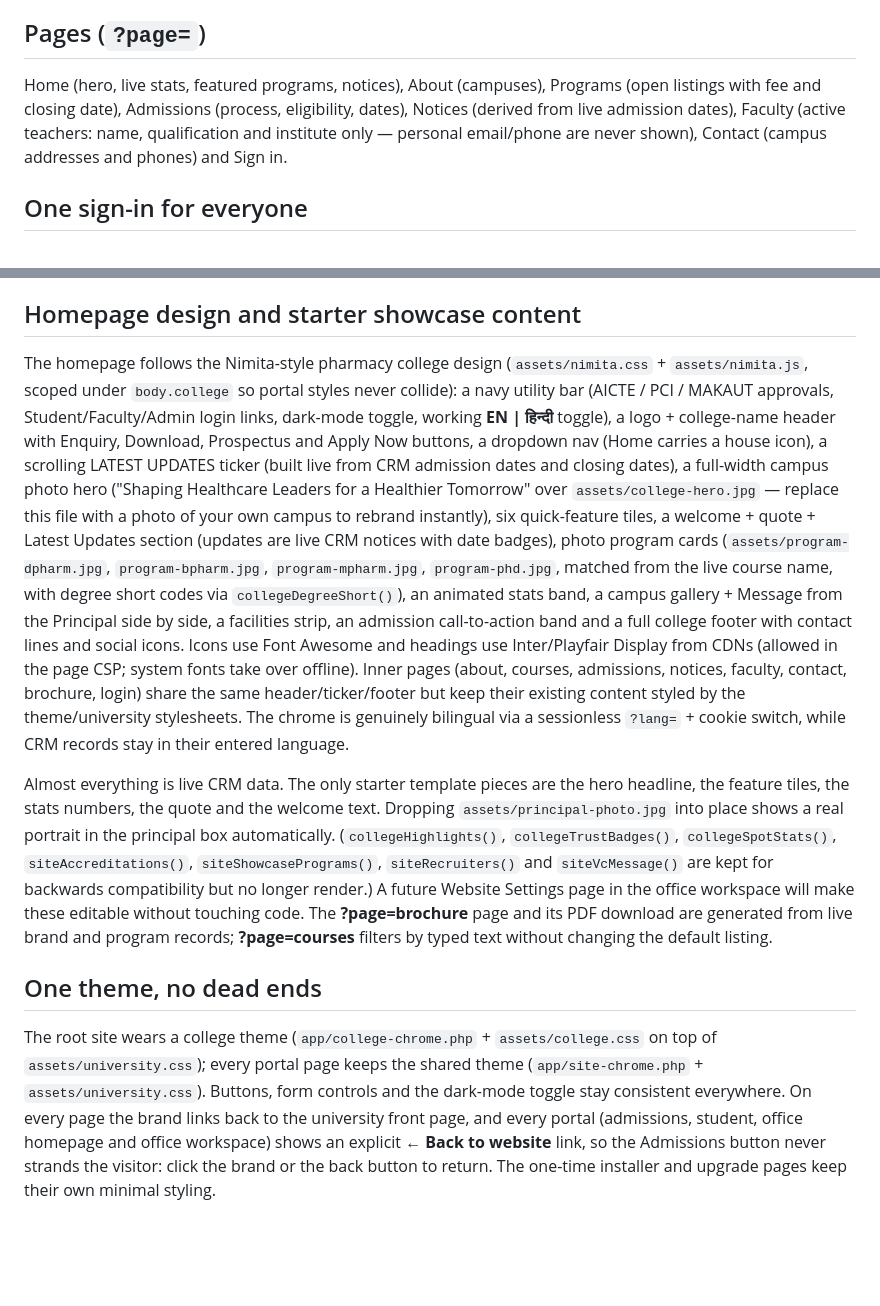
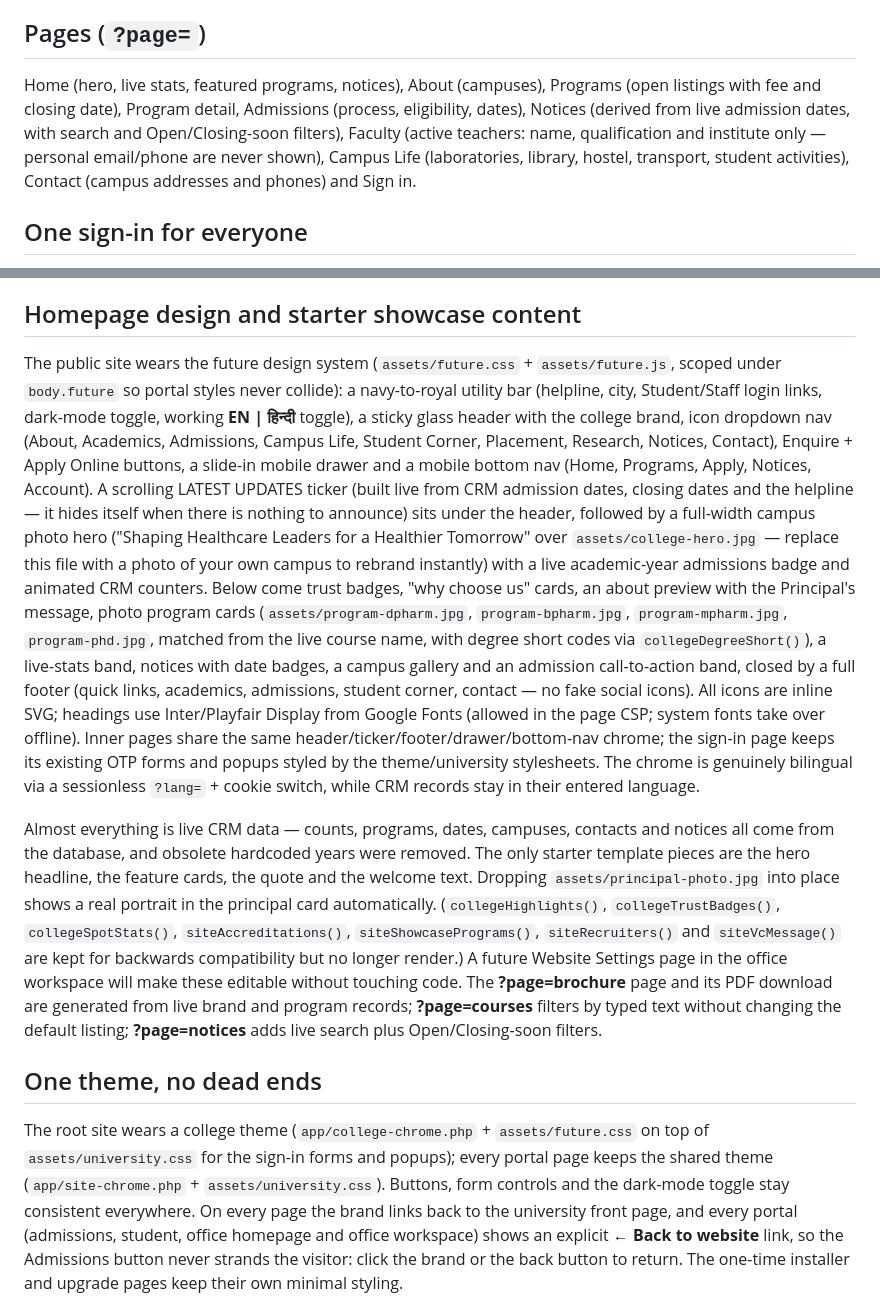
Before and after one commit to senditdebasish-maker/web, a Markdown page: docs/UNIVERSITY-SITE.md, 2 parts joined by grey strips. Drawn GitHub-style; blank space fills up the shorter version.

Commit message:
Document the futuristic public-site redesign
UNIVERSITY-SITE.md describes the future design system, IA (incl. new
Campus Life page), live-data rules and bilingual chrome; README
validation counts updated to the current suite totals.

Co-authored-by: arena-agent <297053741+arena-agent@users.noreply.github.com>

```diff
--- a/docs/UNIVERSITY-SITE.md
+++ b/docs/UNIVERSITY-SITE.md
@@ -8,10 +8,12 @@ the website changes immediately — no file editing.
 ## Pages (`?page=`)
 
 Home (hero, live stats, featured programs, notices), About (campuses), Programs
-(open listings with fee and closing date), Admissions (process, eligibility, dates),
-Notices (derived from live admission dates), Faculty (active teachers: name,
-qualification and institute only — personal email/phone are never shown), Contact
-(campus addresses and phones) and Sign in.
+(open listings with fee and closing date), Program detail, Admissions (process,
+eligibility, dates), Notices (derived from live admission dates, with search and
+Open/Closing-soon filters), Faculty (active teachers: name, qualification and
+institute only — personal email/phone are never shown), Campus Life (laboratories,
+library, hostel, transport, student activities), Contact (campus addresses and
+phones) and Sign in.
 
 ## One sign-in for everyone
 
@@ -47,48 +49,56 @@ include it.
 
 ## Homepage design and starter showcase content
 
-The homepage follows the Nimita-style pharmacy college design
-(`assets/nimita.css` + `assets/nimita.js`, scoped under `body.college` so
-portal styles never collide): a navy utility bar (AICTE / PCI / MAKAUT
-approvals, Student/Faculty/Admin login links, dark-mode toggle, working
-**EN | हिन्दी** toggle), a logo + college-name header with Enquiry,
-Download, Prospectus and Apply Now buttons, a dropdown nav (Home carries a
-house icon), a scrolling LATEST UPDATES ticker (built live from CRM
-admission dates and closing dates), a full-width campus photo hero
-("Shaping Healthcare Leaders for a Healthier Tomorrow" over
+The public site wears the future design system (`assets/future.css` +
+`assets/future.js`, scoped under `body.future` so portal styles never
+collide): a navy-to-royal utility bar (helpline, city, Student/Staff login
+links, dark-mode toggle, working **EN | हिन्दी** toggle), a sticky glass
+header with the college brand, icon dropdown nav (About, Academics,
+Admissions, Campus Life, Student Corner, Placement, Research, Notices,
+Contact), Enquire + Apply Online buttons, a slide-in mobile drawer and a
+mobile bottom nav (Home, Programs, Apply, Notices, Account). A scrolling
+LATEST UPDATES ticker (built live from CRM admission dates, closing dates
+and the helpline — it hides itself when there is nothing to announce) sits
+under the header, followed by a full-width campus photo hero ("Shaping
+Healthcare Leaders for a Healthier Tomorrow" over
 `assets/college-hero.jpg` — replace this file with a photo of your own
-campus to rebrand instantly), six quick-feature tiles, a welcome + quote +
-Latest Updates section (updates are live CRM notices with date badges),
-photo program cards (`assets/program-dpharm.jpg`, `program-bpharm.jpg`,
-`program-mpharm.jpg`, `program-phd.jpg`, matched from the live course name,
-with degree short codes via `collegeDegreeShort()`), an animated stats band,
-a campus gallery + Message from the Principal side by side, a facilities
-strip, an admission call-to-action band and a full college footer with
-contact lines and social icons. Icons use Font Awesome and headings use
-Inter/Playfair Display from CDNs (allowed in the page CSP; system fonts
-take over offline). Inner pages (about, courses, admissions, notices,
-faculty, contact, brochure, login) share the same header/ticker/footer but
-keep their existing content styled by the theme/university stylesheets.
-The chrome is genuinely bilingual via a sessionless `?lang=` + cookie
-switch, while CRM records stay in their entered language.
+campus to rebrand instantly) with a live academic-year admissions badge and
+animated CRM counters. Below come trust badges, "why choose us" cards, an
+about preview with the Principal's message, photo program cards
+(`assets/program-dpharm.jpg`, `program-bpharm.jpg`, `program-mpharm.jpg`,
+`program-phd.jpg`, matched from the live course name, with degree short
+codes via `collegeDegreeShort()`), a live-stats band, notices with date
+badges, a campus gallery and an admission call-to-action band, closed by a
+full footer (quick links, academics, admissions, student corner, contact —
+no fake social icons). All icons are inline SVG; headings use Inter/Playfair
+Display from Google Fonts (allowed in the page CSP; system fonts take over
+offline). Inner pages share the same header/ticker/footer/drawer/bottom-nav
+chrome; the sign-in page keeps its existing OTP forms and popups styled by
+the theme/university stylesheets. The chrome is genuinely bilingual via a
+sessionless `?lang=` + cookie switch, while CRM records stay in their
+entered language.
 
-Almost everything is live CRM data. The only starter template pieces are
-the hero headline, the feature tiles, the stats numbers, the quote and the
-welcome text. Dropping `assets/principal-photo.jpg` into place shows a real
-portrait in the principal box automatically. (`collegeHighlights()`,
-`collegeTrustBadges()`, `collegeSpotStats()`, `siteAccreditations()`,
-`siteShowcasePrograms()`, `siteRecruiters()` and `siteVcMessage()` are kept
-for backwards compatibility but no longer render.) A future Website
-Settings page in the office workspace will make these editable without
-touching code. The **?page=brochure** page and its PDF download are
-generated from live brand and program records; **?page=courses** filters by
-typed text without changing the default listing.
+Almost everything is live CRM data — counts, programs, dates, campuses,
+contacts and notices all come from the database, and obsolete hardcoded
+years were removed. The only starter template pieces are the hero headline,
+the feature cards, the quote and the welcome text. Dropping
+`assets/principal-photo.jpg` into place shows a real portrait in the
+principal card automatically. (`collegeHighlights()`, `collegeTrustBadges()`,
+`collegeSpotStats()`, `siteAccreditations()`, `siteShowcasePrograms()`,
+`siteRecruiters()` and `siteVcMessage()` are kept for backwards
+compatibility but no longer render.) A future Website Settings page in the
+office workspace will make these editable without touching code. The
+**?page=brochure** page and its PDF download are generated from live brand
+and program records; **?page=courses** filters by typed text without
+changing the default listing; **?page=notices** adds live search plus
+Open/Closing-soon filters.
 
 ## One theme, no dead ends
 
 The root site wears a college theme (`app/college-chrome.php` +
-`assets/college.css` on top of `assets/university.css`); every portal page keeps
-the shared theme (`app/site-chrome.php` + `assets/university.css`). Buttons,
+`assets/future.css` on top of `assets/university.css` for the sign-in
+forms and popups); every portal page keeps the shared theme
+(`app/site-chrome.php` + `assets/university.css`). Buttons,
 form controls and the dark-mode toggle stay consistent everywhere. On every
 page the brand links back to the university front page,
 and every portal (admissions, student, office homepage and office workspace) shows
```
Also changed, not shown: 1 other file.
